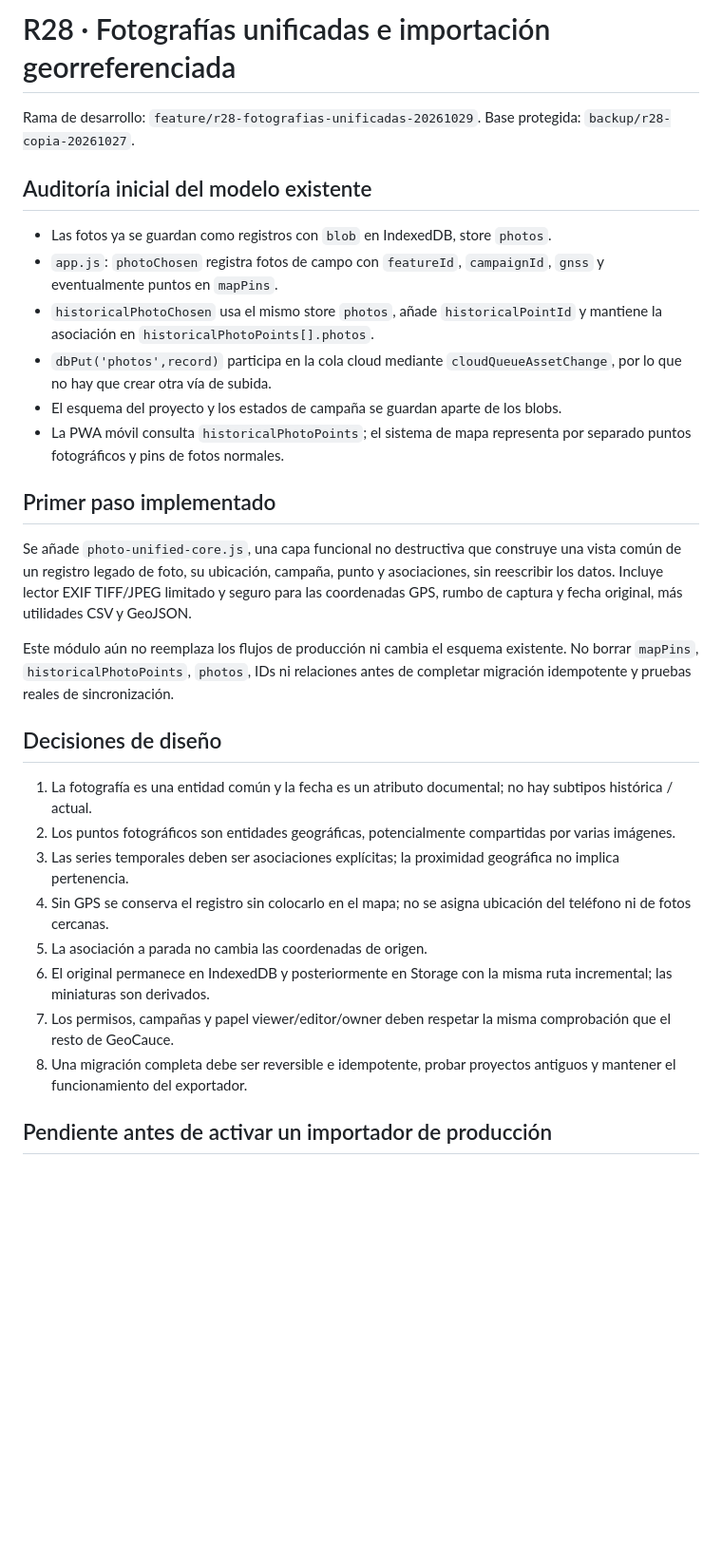
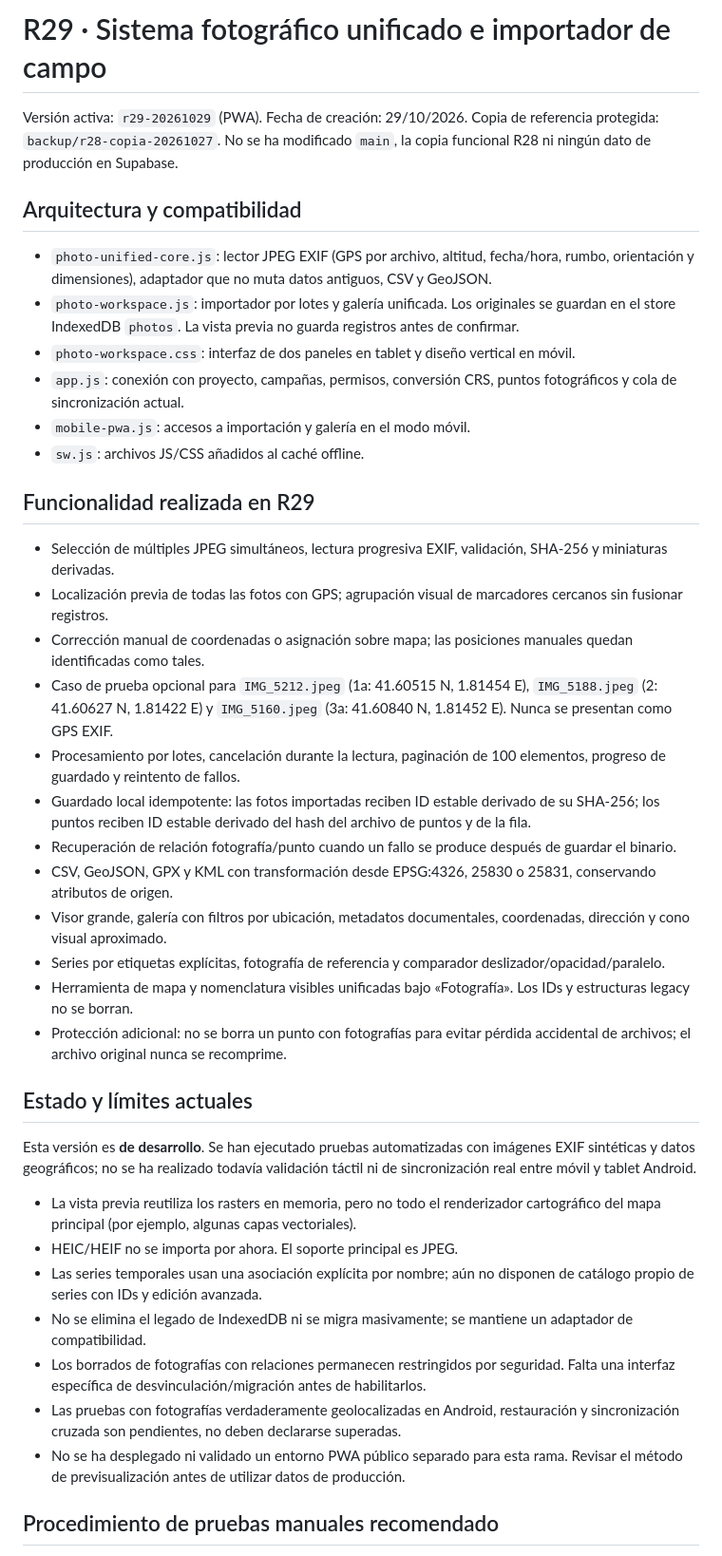
Before and after one commit to laurasinu2/Geocauce, a Markdown page: R28_FOTOGRAFIAS_UNIFICADAS_PLAN.md, the part around one of its changes. Shown at 95% size. GitHub-like rendering; blank space fills up the shorter version.

Commit message:
R29: documentar implementación, pruebas pendientes y actualizar caché PWA

```diff
--- a/R28_FOTOGRAFIAS_UNIFICADAS_PLAN.md
+++ b/R28_FOTOGRAFIAS_UNIFICADAS_PLAN.md
@@ -1,33 +1,44 @@
-# R28 · Fotografías unificadas e importación georreferenciada
+# R29 · Sistema fotográfico unificado e importador de campo
 
-Rama de desarrollo: `feature/r28-fotografias-unificadas-20261029`.
-Base protegida: `backup/r28-copia-20261027`.
+Versión activa: `r29-20261029` (PWA). Fecha de creación: 29/10/2026.
+Copia de referencia protegida: `backup/r28-copia-20261027`.
+No se ha modificado `main`, la copia funcional R28 ni ningún dato de producción en Supabase.
 
-## Auditoría inicial del modelo existente
+## Arquitectura y compatibilidad
 
-- Las fotos ya se guardan como registros con `blob` en IndexedDB, store `photos`.
-- `app.js`: `photoChosen` registra fotos de campo con `featureId`, `campaignId`, `gnss` y eventualmente puntos en `mapPins`.
-- `historicalPhotoChosen` usa el mismo store `photos`, añade `historicalPointId` y mantiene la asociación en `historicalPhotoPoints[].photos`.
-- `dbPut('photos',record)` participa en la cola cloud mediante `cloudQueueAssetChange`, por lo que no hay que crear otra vía de subida.
-- El esquema del proyecto y los estados de campaña se guardan aparte de los blobs.
-- La PWA móvil consulta `historicalPhotoPoints`; el sistema de mapa representa por separado puntos fotográficos y pins de fotos normales.
+- `photo-unified-core.js`: lector JPEG EXIF (GPS por archivo, altitud, fecha/hora, rumbo, orientación y dimensiones), adaptador que no muta datos antiguos, CSV y GeoJSON.
+- `photo-workspace.js`: importador por lotes y galería unificada. Los originales se guardan en el store IndexedDB `photos`. La vista previa no guarda registros antes de confirmar.
+- `photo-workspace.css`: interfaz de dos paneles en tablet y diseño vertical en móvil.
+- `app.js`: conexión con proyecto, campañas, permisos, conversión CRS, puntos fotográficos y cola de sincronización actual.
+- `mobile-pwa.js`: accesos a importación y galería en el modo móvil.
+- `sw.js`: archivos JS/CSS añadidos al caché offline.
 
-## Primer paso implementado
+## Funcionalidad realizada en R29
 
-Se añade `photo-unified-core.js`, una capa funcional no destructiva que construye una vista común de un registro legado de foto, su ubicación, campaña, punto y asociaciones, sin reescribir los datos. Incluye lector EXIF TIFF/JPEG limitado y seguro para las coordenadas GPS, rumbo de captura y fecha original, más utilidades CSV y GeoJSON.
+- Selección de múltiples JPEG simultáneos, lectura progresiva EXIF, validación, SHA-256 y miniaturas derivadas.
+- Localización previa de todas las fotos con GPS; agrupación visual de marcadores cercanos sin fusionar registros.
+- Corrección manual de coordenadas o asignación sobre mapa; las posiciones manuales quedan identificadas como tales.
+- Caso de prueba opcional para `IMG_5212.jpeg` (1a: 41.60515 N, 1.81454 E), `IMG_5188.jpeg` (2: 41.60627 N, 1.81422 E) y `IMG_5160.jpeg` (3a: 41.60840 N, 1.81452 E). Nunca se presentan como GPS EXIF.
+- Procesamiento por lotes, cancelación durante la lectura, paginación de 100 elementos, progreso de guardado y reintento de fallos.
+- Guardado local idempotente: las fotos importadas reciben ID estable derivado de su SHA-256; los puntos reciben ID estable derivado del hash del archivo de puntos y de la fila.
+- Recuperación de relación fotografía/punto cuando un fallo se produce después de guardar el binario.
+- CSV, GeoJSON, GPX y KML con transformación desde EPSG:4326, 25830 o 25831, conservando atributos de origen.
+- Visor grande, galería con filtros por ubicación, metadatos documentales, coordenadas, dirección y cono visual aproximado.
+- Series por etiquetas explícitas, fotografía de referencia y comparador deslizador/opacidad/paralelo.
+- Herramienta de mapa y nomenclatura visibles unificadas bajo «Fotografía». Los IDs y estructuras legacy no se borran.
+- Protección adicional: no se borra un punto con fotografías para evitar pérdida accidental de archivos; el archivo original nunca se recomprime.
 
-Este módulo aún no reemplaza los flujos de producción ni cambia el esquema existente. No borrar `mapPins`, `historicalPhotoPoints`, `photos`, IDs ni relaciones antes de completar migración idempotente y pruebas reales de sincronización.
+## Estado y límites actuales
 
-## Decisiones de diseño
+Esta versión es **de desarrollo**. Se han ejecutado pruebas automatizadas con imágenes EXIF sintéticas y datos geográficos; no se ha realizado todavía validación táctil ni de sincronización real entre móvil y tablet Android.
 
-1. La fotografía es una entidad común y la fecha es un atributo documental; no hay subtipos histórica / actual.
-2. Los puntos fotográficos son entidades geográficas, potencialmente compartidas por varias imágenes.
-3. Las series temporales deben ser asociaciones explícitas; la proximidad geográfica no implica pertenencia.
-4. Sin GPS se conserva el registro sin colocarlo en el mapa; no se asigna ubicación del teléfono ni de fotos cercanas.
-5. La asociación a parada no cambia las coordenadas de origen.
-6. El original permanece en IndexedDB y posteriormente en Storage con la misma ruta incremental; las miniaturas son derivados.
-7. Los permisos, campañas y papel viewer/editor/owner deben respetar la misma comprobación que el resto de GeoCauce.
-8. Una migración completa debe ser reversible e idempotente, probar proyectos antiguos y mantener el funcionamiento del exportador.
+- La vista previa reutiliza los rasters en memoria, pero no todo el renderizador cartográfico del mapa principal (por ejemplo, algunas capas vectoriales).
+- HEIC/HEIF no se importa por ahora. El soporte principal es JPEG.
+- Las series temporales usan una asociación explícita por nombre; aún no disponen de catálogo propio de series con IDs y edición avanzada.
+- No se elimina el legado de IndexedDB ni se migra masivamente; se mantiene un adaptador de compatibilidad.
+- Los borrados de fotografías con relaciones permanecen restringidos por seguridad. Falta una interfaz específica de desvinculación/migración antes de habilitarlos.
+- Las pruebas con fotografías verdaderamente geolocalizadas en Android, restauración y sincronización cruzada son pendientes, no deben declararse superadas.
+- No se ha desplegado ni validado un entorno PWA público separado para esta rama. Revisar el método de previsualización antes de utilizar datos de producción.
 
-## Pendiente antes de activar un importador de producción
+## Procedimiento de pruebas manuales recomendado
 
```
Also changed, not shown: other parts of R28_FOTOGRAFIAS_UNIFICADAS_PLAN.md (+15 -9 lines).
